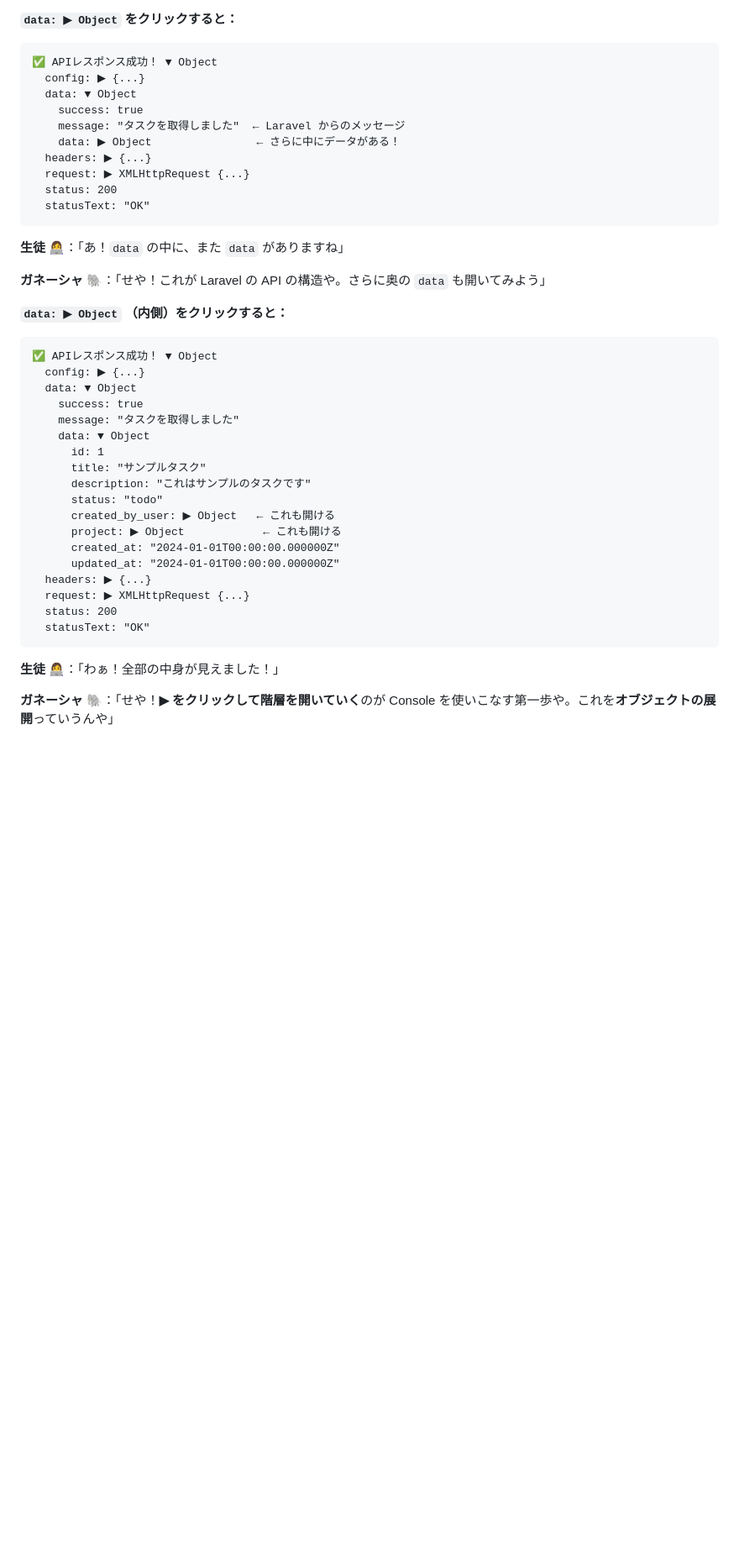
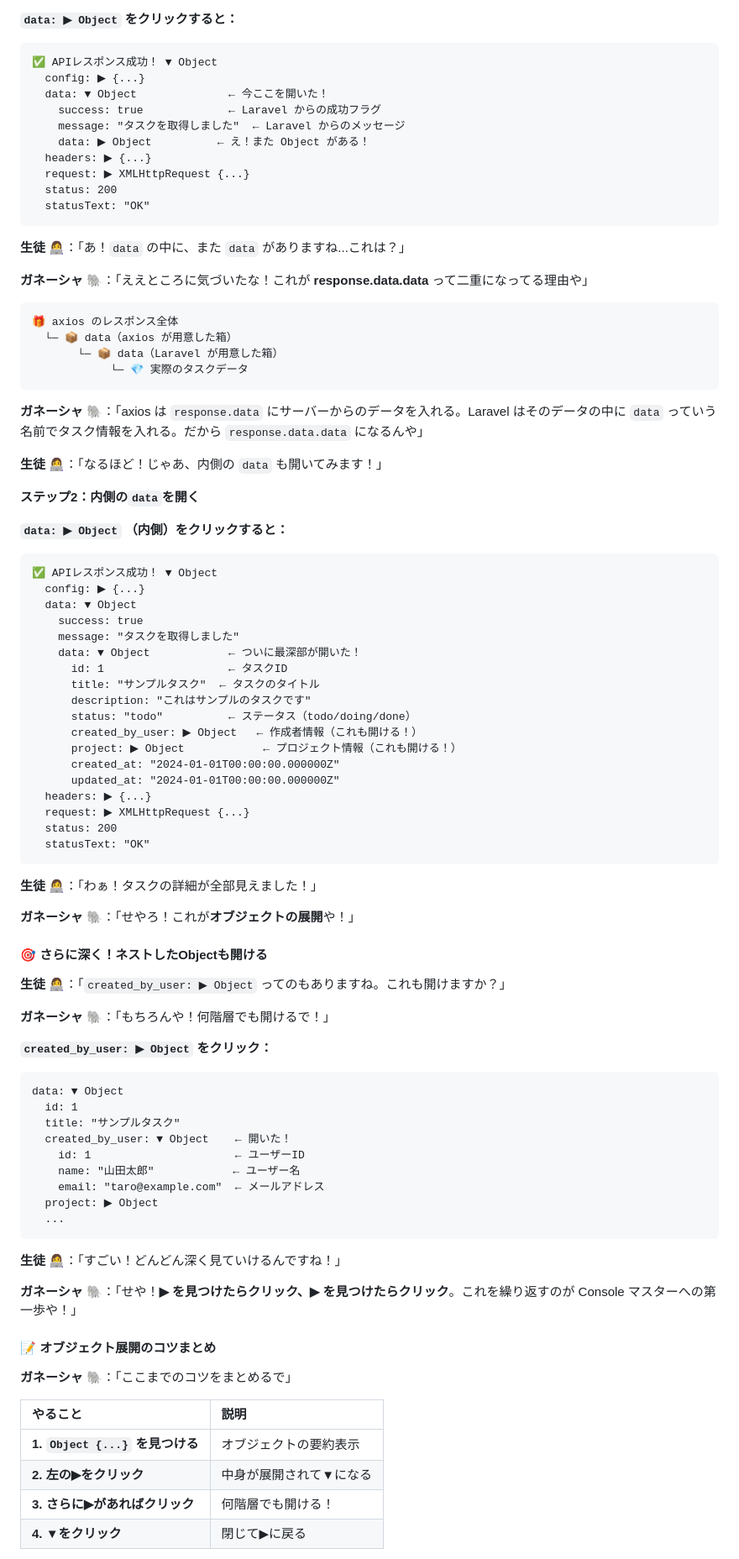
Before and after one commit to e-value/study-task-app-student, a Markdown page: docs/CONSOLE_LOG_LESSON.md, the part around one of its changes. Shown at 84% size. GitHub-like rendering; blank space fills up the shorter version.

````diff
--- a/docs/CONSOLE_LOG_LESSON.md
+++ b/docs/CONSOLE_LOG_LESSON.md
@@ -320,19 +339,32 @@ npm run dev
 ```
 ✅ APIレスポンス成功！ ▼ Object
   config: ▶︎ {...}
-  data: ▼ Object
-    success: true
+  data: ▼ Object              ← 今ここを開いた！
+    success: true             ← Laravel からの成功フラグ
     message: "タスクを取得しました"  ← Laravel からのメッセージ
-    data: ▶︎ Object                ← さらに中にデータがある！
+    data: ▶︎ Object          ← え！また Object がある！
   headers: ▶︎ {...}
   request: ▶︎ XMLHttpRequest {...}
   status: 200
   statusText: "OK"
 ```
 
-**生徒 👩‍💻**：「あ！`data` の中に、また `data` がありますね」
-
-**ガネーシャ 🐘**：「せや！これが Laravel の API の構造や。さらに奥の `data` も開いてみよう」
+**生徒 👩‍💻**：「あ！`data` の中に、また `data` がありますね...これは？」
+
+**ガネーシャ 🐘**：「ええところに気づいたな！これが **response.data.data** って二重になってる理由や」
+
+```
+🎁 axios のレスポンス全体
+  └─ 📦 data（axios が用意した箱）
+       └─ 📦 data（Laravel が用意した箱）
+            └─ 💎 実際のタスクデータ
+```
+
+**ガネーシャ 🐘**：「axios は `response.data` にサーバーからのデータを入れる。Laravel はそのデータの中に `data` っていう名前でタスク情報を入れる。だから `response.data.data` になるんや」
+
+**生徒 👩‍💻**：「なるほど！じゃあ、内側の `data` も開いてみます！」
+
+**ステップ2：内側の`data`を開く**
 
 **`data: ▶︎ Object` （内側）をクリックすると：**
 
@@ -342,13 +374,13 @@ npm run dev
   data: ▼ Object
     success: true
     message: "タスクを取得しました"
-    data: ▼ Object
-      id: 1
-      title: "サンプルタスク"
+    data: ▼ Object            ← ついに最深部が開いた！
+      id: 1                   ← タスクID
+      title: "サンプルタスク"  ← タスクのタイトル
       description: "これはサンプルのタスクです"
-      status: "todo"
-      created_by_user: ▶︎ Object   ← これも開ける
-      project: ▶︎ Object            ← これも開ける
+      status: "todo"          ← ステータス（todo/doing/done）
+      created_by_user: ▶︎ Object   ← 作成者情報（これも開ける！）
+      project: ▶︎ Object            ← プロジェクト情報（これも開ける！）
       created_at: "2024-01-01T00:00:00.000000Z"
       updated_at: "2024-01-01T00:00:00.000000Z"
   headers: ▶︎ {...}
@@ -357,6 +389,42 @@ npm run dev
   statusText: "OK"
 ```
 
-**生徒 👩‍💻**：「わぁ！全部の中身が見えました！」
-
-**ガネーシャ 🐘**：「せや！**▶︎ をクリックして階層を開いていく**のが Console を使いこなす第一歩や。これを**オブジェクトの展開**っていうんや」
+**生徒 👩‍💻**：「わぁ！タスクの詳細が全部見えました！」
+
+**ガネーシャ 🐘**：「せやろ！これが**オブジェクトの展開**や！」
+
+#### 🎯 さらに深く！ネストしたObjectも開ける
+
+**生徒 👩‍💻**：「`created_by_user: ▶︎ Object` ってのもありますね。これも開けますか？」
+
+**ガネーシャ 🐘**：「もちろんや！何階層でも開けるで！」
+
+**`created_by_user: ▶︎ Object` をクリック：**
+
+```
+data: ▼ Object
+  id: 1
+  title: "サンプルタスク"
+  created_by_user: ▼ Object    ← 開いた！
+    id: 1                      ← ユーザーID
+    name: "山田太郎"            ← ユーザー名
+    email: "taro@example.com"  ← メールアドレス
+  project: ▶︎ Object
+  ...
+```
+
+**生徒 👩‍💻**：「すごい！どんどん深く見ていけるんですね！」
+
+**ガネーシャ 🐘**：「せや！**▶︎ を見つけたらクリック、▶︎ を見つけたらクリック**。これを繰り返すのが Console マスターへの第一歩や！」
+
+#### 📝 オブジェクト展開のコツまとめ
+
+**ガネーシャ 🐘**：「ここまでのコツをまとめるで」
+
+| やること | 説明 |
+|:---|:---|
+| **1. `Object {...}` を見つける** | オブジェクトの要約表示 |
+| **2. 左の▶︎をクリック** | 中身が展開されて▼になる |
+| **3. さらに▶︎があればクリック** | 何階層でも開ける！ |
+| **4. ▼をクリック** | 閉じて▶︎に戻る |
+
````
Also changed, not shown: other parts of docs/CONSOLE_LOG_LESSON.md (+103 -81 lines).
